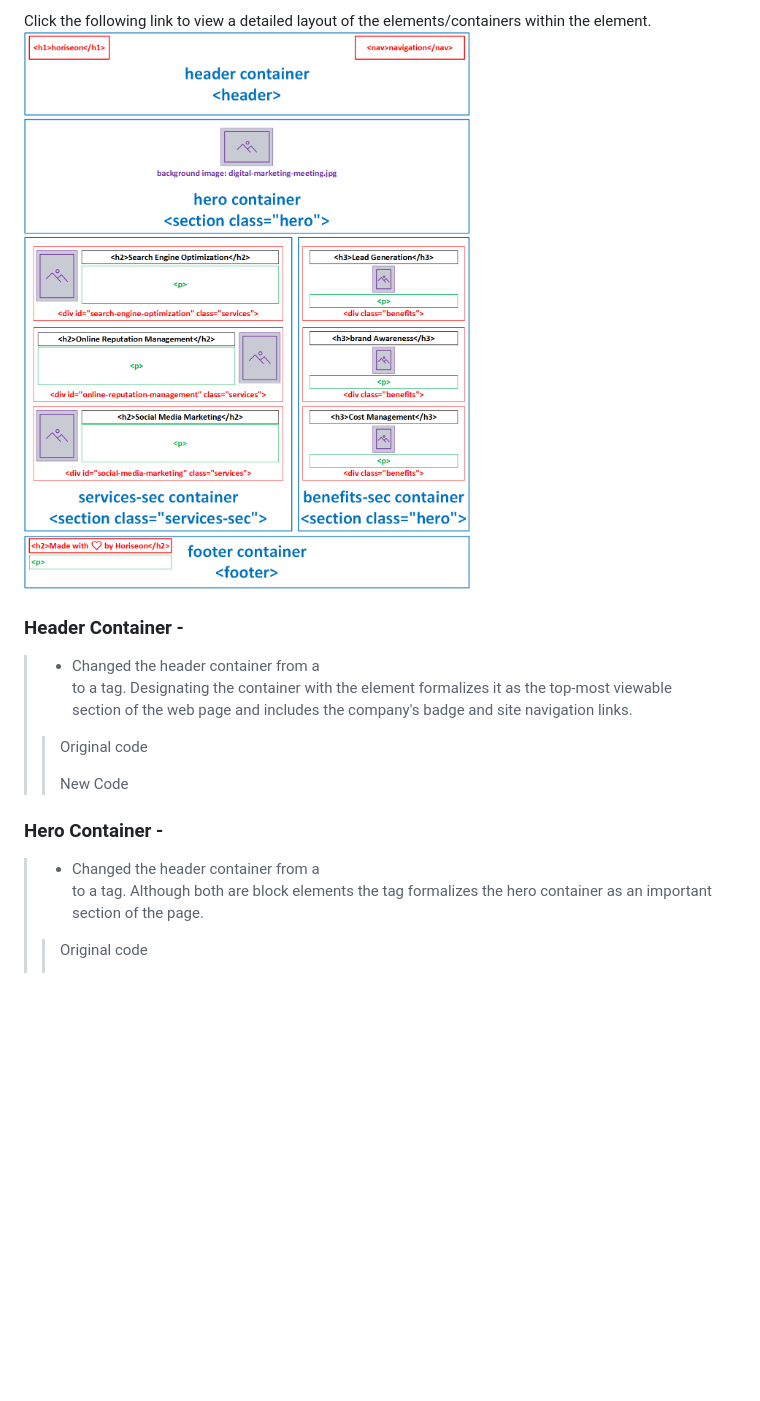
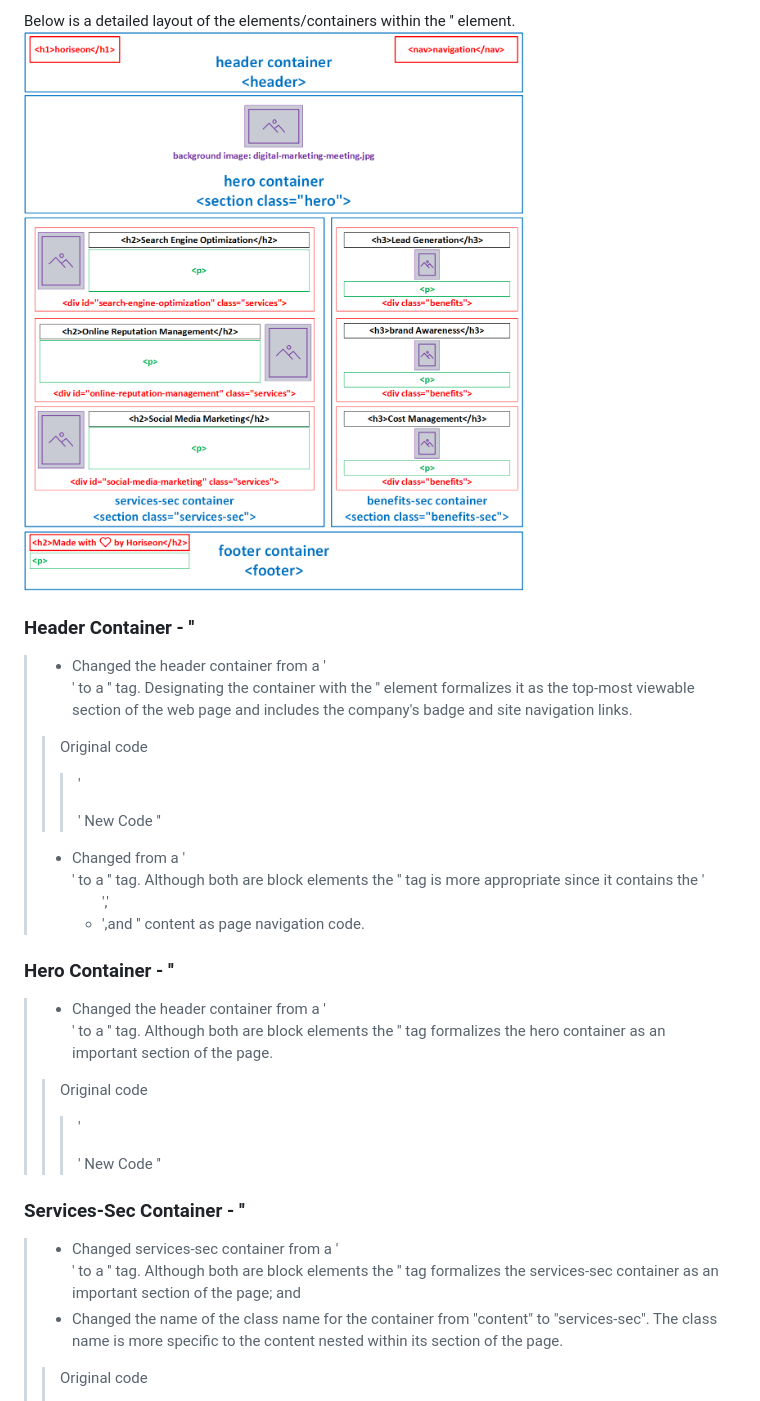
Before and after one commit to bkfleet1/horiseon, a Markdown page: README.md, the part around the change printed below. GitHub-like rendering; pictures changed too: assets/images/horiseon-html-design.png; blank space fills up the shorter version.

```diff
--- a/README.md
+++ b/README.md
@@ -52,15 +73,25 @@ The <body> element includes the following major elements / containers. Moreover,
 
-Click the following link to view a detailed layout of the elements/containers within the <body> element. ![Horiseon .html page layout](./assets/images/horiseon-html-design.png)
+Below is a detailed layout of the elements/containers within the '<body>' element.
+![Horiseon .html page layout](./assets/images/horiseon-html-design.png)
 
 
-### Header Container - <header>
-> - Changed the header container from a <div> to a <header> tag. Designating the container with the <header> element formalizes it as the top-most viewable section of the web page and includes the company's badge and site navigation links.
+### Header Container - '<header>'
+> - Changed the header container from a '<div>' to a '<header>' tag. Designating the container with the '<header>' element formalizes it as the top-most viewable section of the web page and includes the company's badge and site navigation links.
 >> Original code
->>> <div class="header">
+>>> '<div class="header">'
 >> New Code
->>> <header>
+>>> '<header>'
+> - Changed from a '<div>' to a '<nav>' tag. Although both are block elements the '<nav>' tag is more appropriate since it contains the '<ul>','<li>',and '<a href>' content as page navigation code.
+
+### Hero Container - '<section class="hero">'
+> - Changed the header container from a '<div>' to a '<section>' tag. Although both are block elements the '<section>' tag formalizes the hero container as an important section of the page.
+>> Original code
+>>> '<div class="hero"></div>'
+>> New Code
+>>> '<section class="hero"></section>'
 
 
-### Hero Container - <section class="hero">
-> - Changed the header container from a <div> to a <section> tag. Although both are block elements the <section> tag formalizes the hero container as an important section of the page.
+### Services-Sec Container - '<section class="services-sec">'
+> - Changed services-sec container from a '<div>' to a '<section>' tag. Although both are block elements the '<section>' tag formalizes the services-sec container as an important section of the page; and
+> - Changed the name of the class name for the container from "content" to "services-sec". The class name is more specific to the content nested within its section of the page.
 >> Original code
```
Also changed, not shown: other parts of README.md (+102 -74 lines), assets/images/github1.png (added), assets/images/id-class1.png (deleted), assets/images/image-alt1.png (deleted), assets/images/image-alt2.png (deleted), 3 other files.
